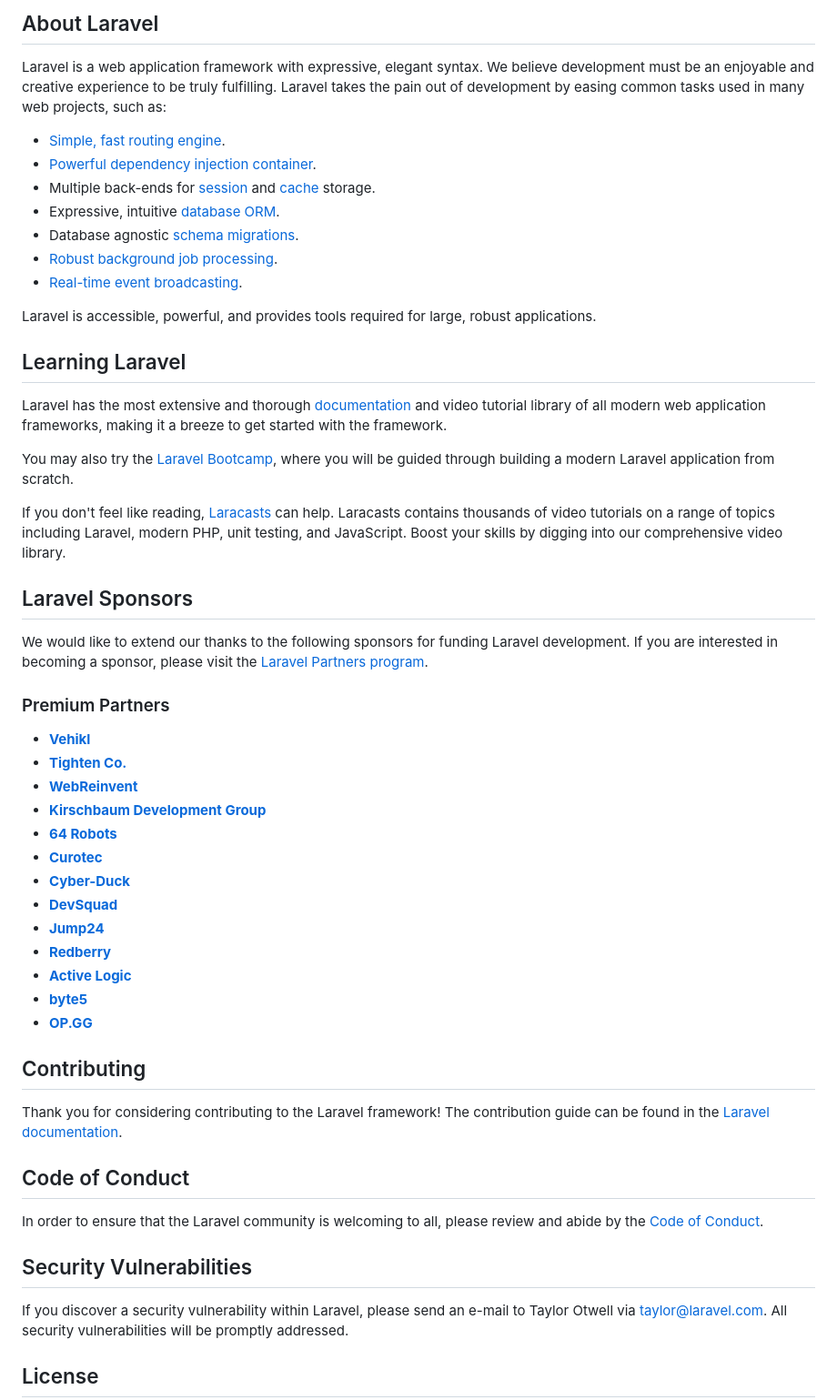
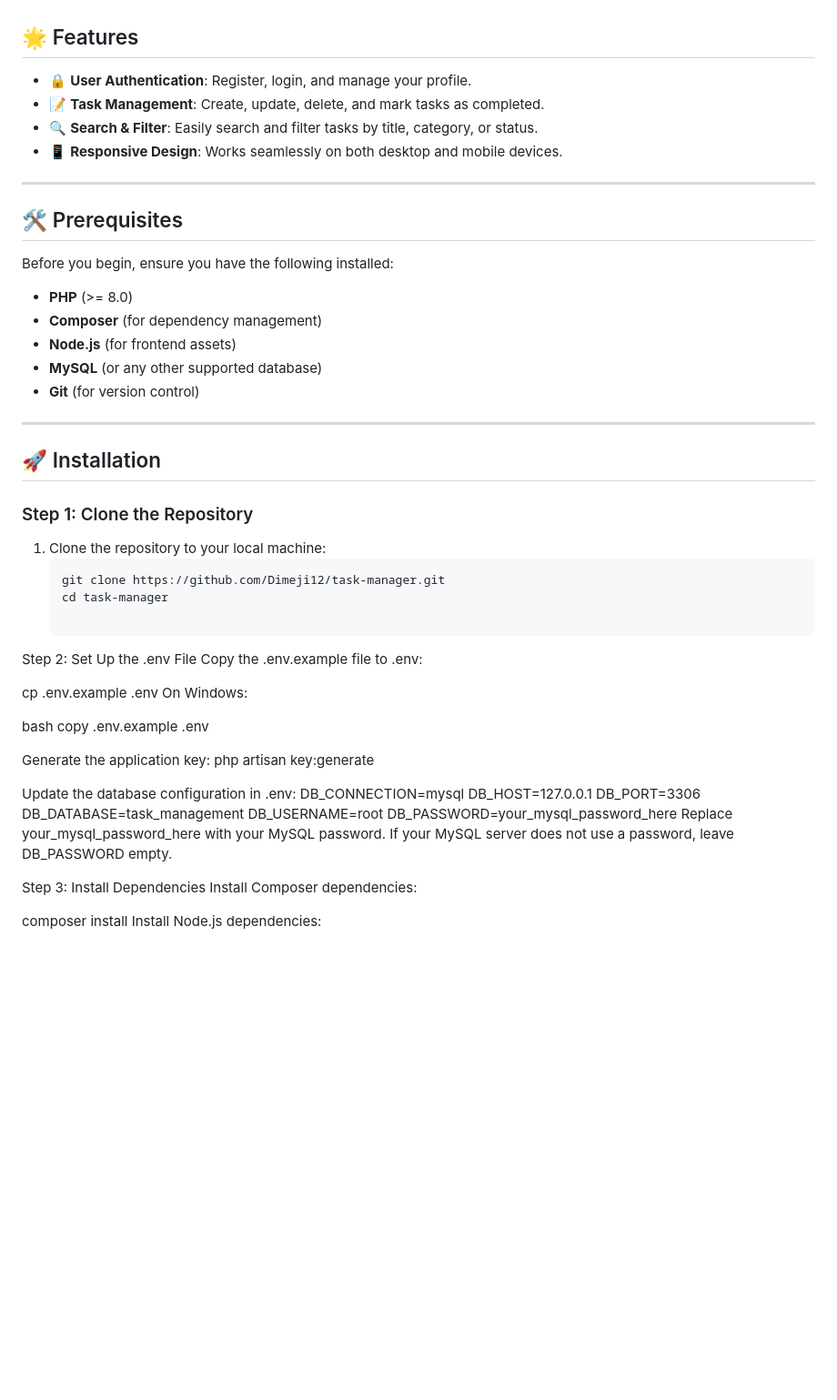
Before and after one commit to Dimeji12/task-manager, a Markdown page: README.md, the part around one of its changes. Shown at 91% size. Rendered like a GitHub page; blank space fills up the shorter version.

Commit message:
Add README.md file for App details and successful installation

````diff
--- a/README.md
+++ b/README.md
@@ -9,57 +4,60 @@
 
-## About Laravel
 
-Laravel is a web application framework with expressive, elegant syntax. We believe development must be an enjoyable and creative experience to be truly fulfilling. Laravel takes the pain out of development by easing common tasks used in many web projects, such as:
+## 🌟 Features
 
-- [Simple, fast routing engine](https://laravel.com/docs/routing).
-- [Powerful dependency injection container](https://laravel.com/docs/container).
-- Multiple back-ends for [session](https://laravel.com/docs/session) and [cache](https://laravel.com/docs/cache) storage.
-- Expressive, intuitive [database ORM](https://laravel.com/docs/eloquent).
-- Database agnostic [schema migrations](https://laravel.com/docs/migrations).
-- [Robust background job processing](https://laravel.com/docs/queues).
-- [Real-time event broadcasting](https://laravel.com/docs/broadcasting).
+- 🔒 **User Authentication**: Register, login, and manage your profile.
+- 📝 **Task Management**: Create, update, delete, and mark tasks as completed.
+- 🔍 **Search & Filter**: Easily search and filter tasks by title, category, or status.
+- 📱 **Responsive Design**: Works seamlessly on both desktop and mobile devices.
 
-Laravel is accessible, powerful, and provides tools required for large, robust applications.
+---
 
-## Learning Laravel
+## 🛠️ Prerequisites
 
-Laravel has the most extensive and thorough [documentation](https://laravel.com/docs) and video tutorial library of all modern web application frameworks, making it a breeze to get started with the framework.
+Before you begin, ensure you have the following installed:
 
-You may also try the [Laravel Bootcamp](https://bootcamp.laravel.com), where you will be guided through building a modern Laravel application from scratch.
+- **PHP** (>= 8.0)
+- **Composer** (for dependency management)
+- **Node.js** (for frontend assets)
+- **MySQL** (or any other supported database)
+- **Git** (for version control)
 
-If you don't feel like reading, [Laracasts](https://laracasts.com) can help. Laracasts contains thousands of video tutorials on a range of topics including Laravel, modern PHP, unit testing, and JavaScript. Boost your skills by digging into our comprehensive video library.
+---
 
-## Laravel Sponsors
+## 🚀 Installation
 
-We would like to extend our thanks to the following sponsors for funding Laravel development. If you are interested in becoming a sponsor, please visit the [Laravel Partners program](https://partners.laravel.com).
+### Step 1: Clone the Repository
 
-### Premium Partners
+1. Clone the repository to your local machine:
+   ```bash
+   git clone https://github.com/Dimeji12/task-manager.git
+   cd task-manager
 
-- **[Vehikl](https://vehikl.com/)**
-- **[Tighten Co.](https://tighten.co)**
-- **[WebReinvent](https://webreinvent.com/)**
-- **[Kirschbaum Development Group](https://kirschbaumdevelopment.com)**
-- **[64 Robots](https://64robots.com)**
-- **[Curotec](https://www.curotec.com/services/technologies/laravel/)**
-- **[Cyber-Duck](https://cyber-duck.co.uk)**
-- **[DevSquad](https://devsquad.com/hire-laravel-developers)**
-- **[Jump24](https://jump24.co.uk)**
-- **[Redberry](https://redberry.international/laravel/)**
-- **[Active Logic](https://activelogic.com)**
-- **[byte5](https://byte5.de)**
-- **[OP.GG](https://op.gg)**
+Step 2: Set Up the .env File
+Copy the .env.example file to .env:
 
-## Contributing
+cp .env.example .env
+On Windows:
 
-Thank you for considering contributing to the Laravel framework! The contribution guide can be found in the [Laravel documentation](https://laravel.com/docs/contributions).
+bash
+copy .env.example .env
 
-## Code of Conduct
+Generate the application key:
+php artisan key:generate
 
-In order to ensure that the Laravel community is welcoming to all, please review and abide by the [Code of Conduct](https://laravel.com/docs/contributions#code-of-conduct).
+Update the database configuration in .env:
+DB_CONNECTION=mysql
+DB_HOST=127.0.0.1
+DB_PORT=3306
+DB_DATABASE=task_management
+DB_USERNAME=root
+DB_PASSWORD=your_mysql_password_here
+Replace your_mysql_password_here with your MySQL password. If your MySQL server does not use a password, leave DB_PASSWORD empty.
 
-## Security Vulnerabilities
 
-If you discover a security vulnerability within Laravel, please send an e-mail to Taylor Otwell via [taylor@laravel.com](mailto:taylor@laravel.com). All security vulnerabilities will be promptly addressed.
+Step 3: Install Dependencies
+Install Composer dependencies:
 
-## License
+composer install
+Install Node.js dependencies:
 
````
Also changed, not shown: other parts of README.md (+106 -8 lines).
